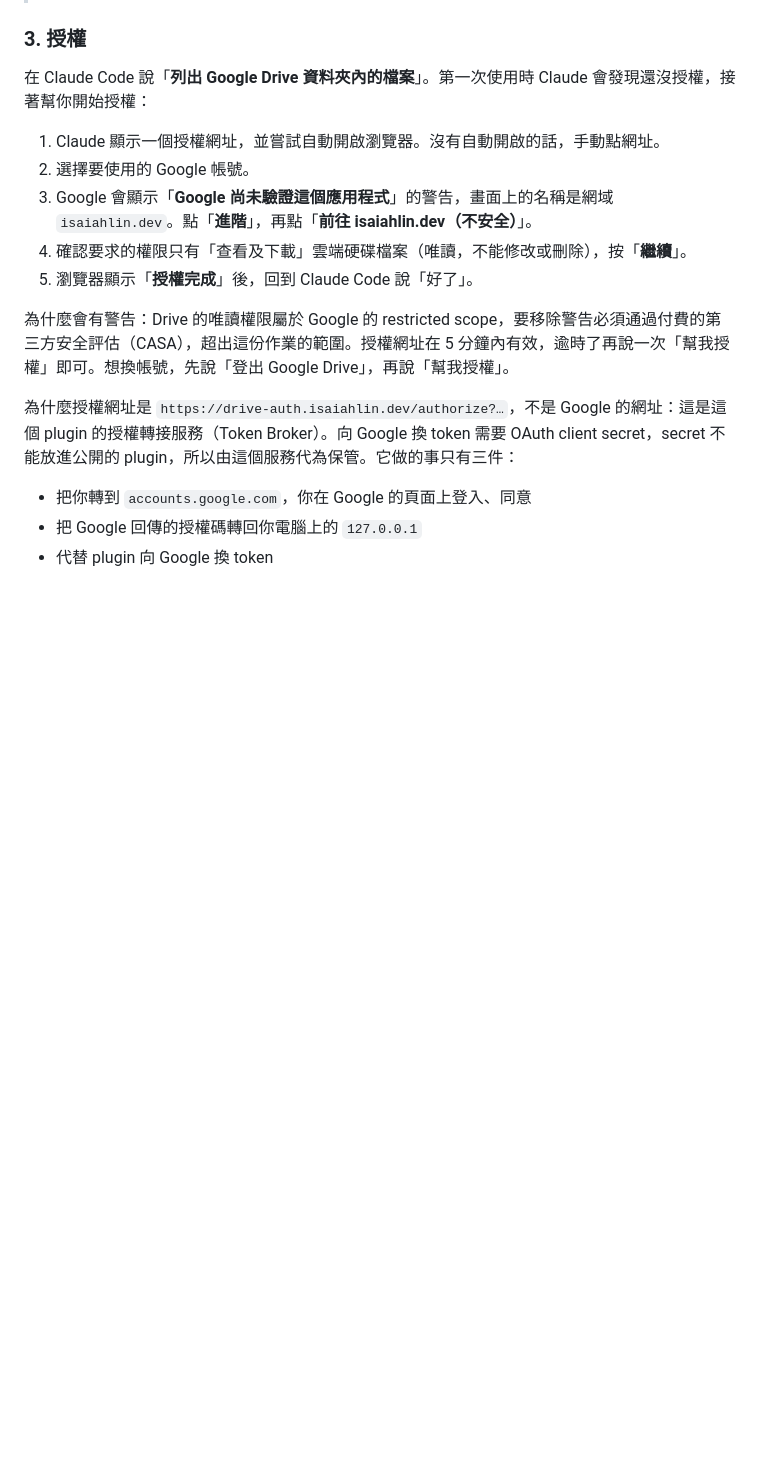
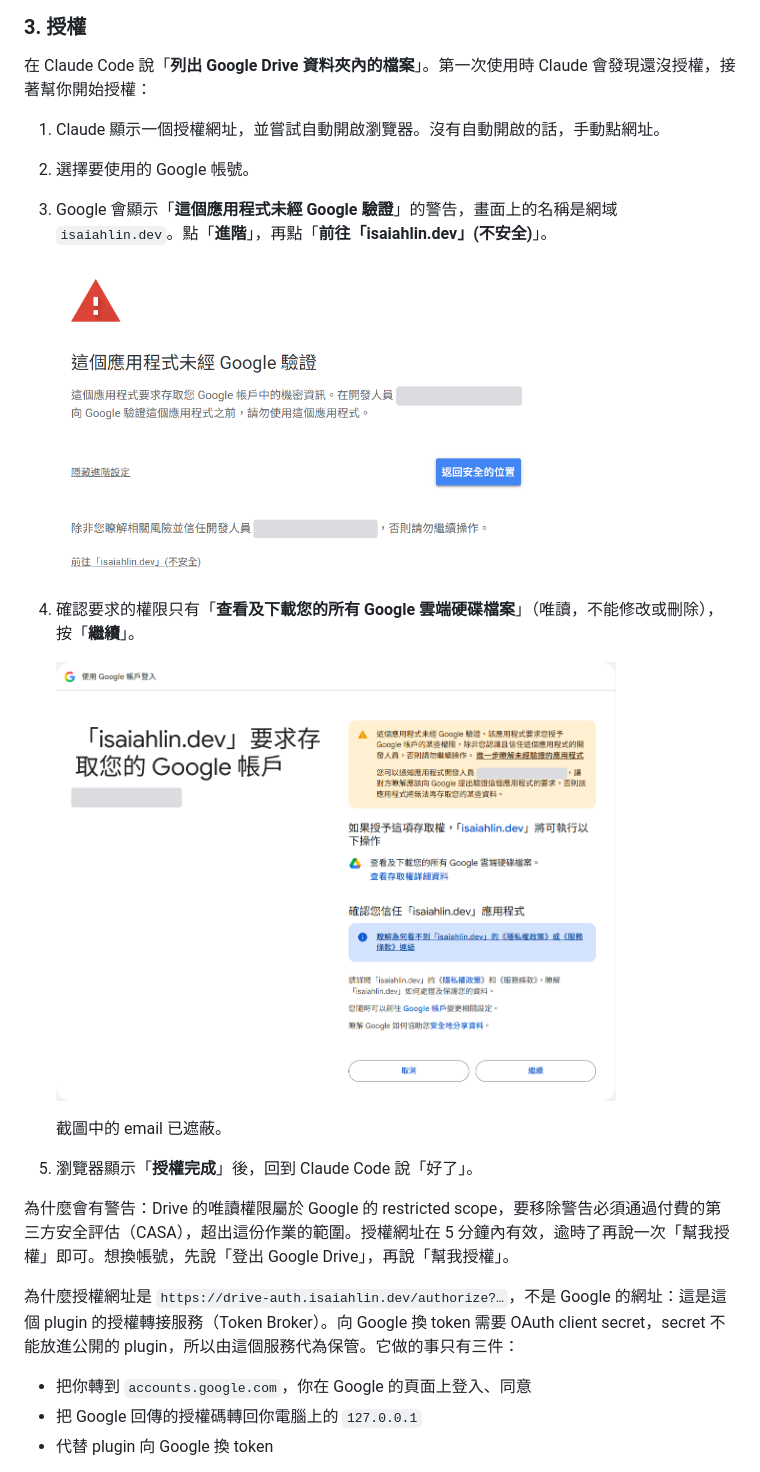
Before and after one commit to isaiah-oakmega/claude-drive-reader, a Markdown page: README.md, the part around the change. Rendered like a GitHub page; pictures changed too: docs/images/oauth-consent.png (added), docs/images/oauth-unverified-warning.png (added); blank space fills up the shorter version.

Commit message:
docs(readme): show the unverified-app warning and consent screens
Add two screenshots from the Windows acceptance run to the authorization
step: the warning with "Advanced" expanded, and the consent screen. Only
the page body is kept and every email address is masked.

The warning wording in the README and setup guide now matches the real
screens.

Co-Authored-By: Claude Opus 5.5 <noreply@anthropic.com>

```diff
--- a/README.md
+++ b/README.md
@@ -86,8 +86,15 @@ uv sync --frozen --no-dev --directory "$p"
 
 1. Claude 顯示一個授權網址，並嘗試自動開啟瀏覽器。沒有自動開啟的話，手動點網址。
 2. 選擇要使用的 Google 帳號。
-3. Google 會顯示「**Google 尚未驗證這個應用程式**」的警告，畫面上的名稱是網域 `isaiahlin.dev`。點「**進階**」，再點「**前往 isaiahlin.dev（不安全）**」。
-4. 確認要求的權限只有「查看及下載」雲端硬碟檔案（唯讀，不能修改或刪除），按「**繼續**」。
+3. Google 會顯示「**這個應用程式未經 Google 驗證**」的警告，畫面上的名稱是網域 `isaiahlin.dev`。點「**進階**」，再點「**前往「isaiahlin.dev」(不安全)**」。
+
+   <img src="docs/images/oauth-unverified-warning.png" width="480" alt="Google 的未驗證警告，已點「進階」展開，下方是「前往「isaiahlin.dev」(不安全)」連結">
+
+4. 確認要求的權限只有「**查看及下載您的所有 Google 雲端硬碟檔案**」（唯讀，不能修改或刪除），按「**繼續**」。
+
+   <img src="docs/images/oauth-consent.png" width="560" alt="Google 同意畫面：isaiahlin.dev 只要求查看及下載雲端硬碟檔案，右下角是「繼續」按鈕">
+
+   截圖中的 email 已遮蔽。
 5. 瀏覽器顯示「**授權完成**」後，回到 Claude Code 說「好了」。
 
 為什麼會有警告：Drive 的唯讀權限屬於 Google 的 restricted scope，要移除警告必須通過付費的第三方安全評估（CASA），超出這份作業的範圍。授權網址在 5 分鐘內有效，逾時了再說一次「幫我授權」即可。想換帳號，先說「登出 Google Drive」，再說「幫我授權」。
```
Also changed, not shown: docs/setup-gcp-oauth.md (+1 -1 lines), docs/verification.md (+1 -1 lines).
